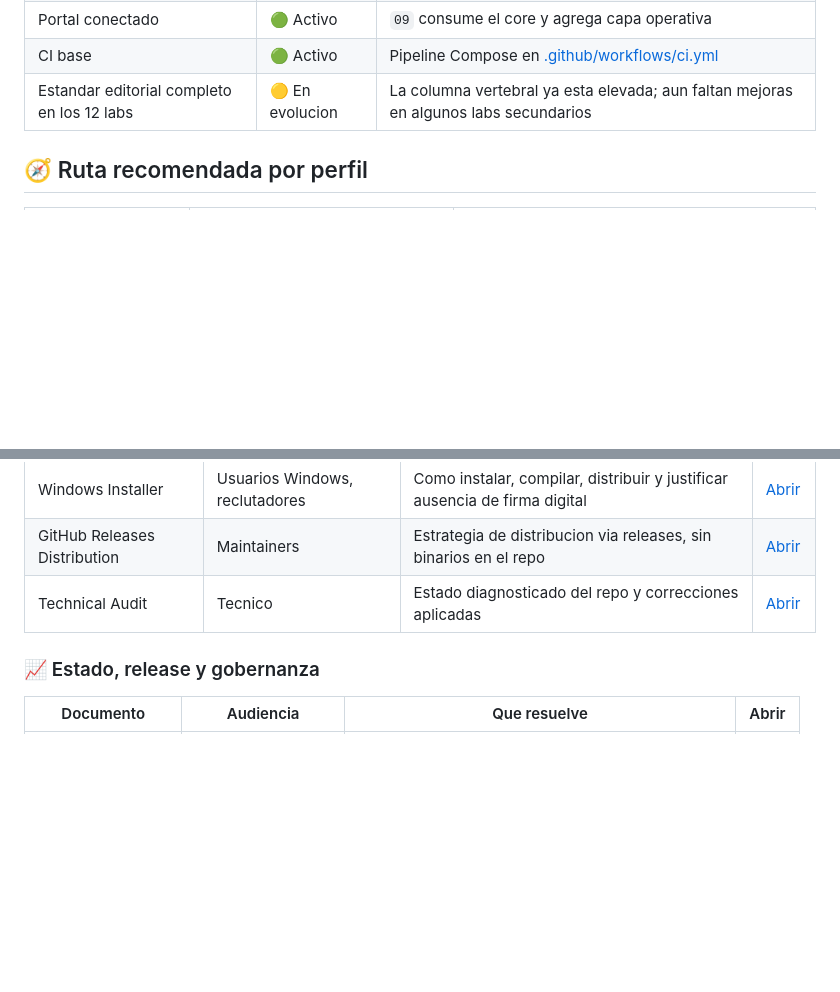
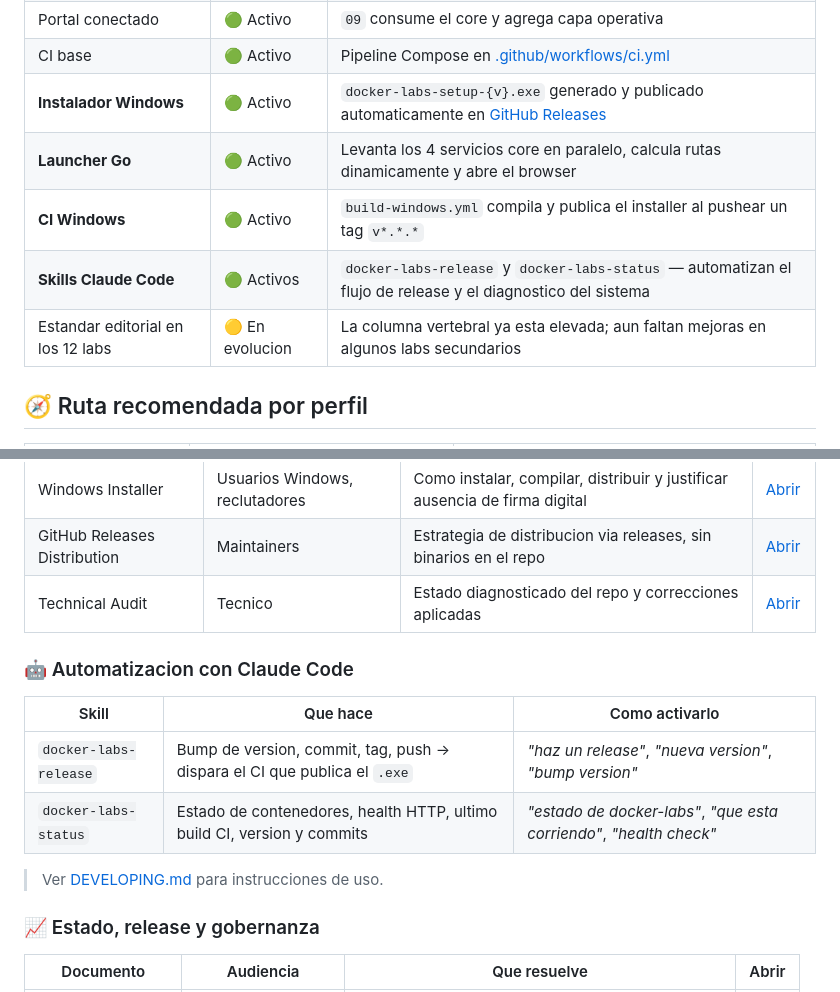
Before and after one commit to vladimiracunadev-create/docker-labs, a Markdown page: README.md, 2 parts joined by grey strips. Drawn GitHub-style; blank space fills up the shorter version.

```diff
--- a/README.md
+++ b/README.md
@@ -103,7 +103,11 @@ Entradas principales:
 | Core documentado | 🟢 Activo | `05` tiene portada HTML, `health`, `ready`, `summary` y Swagger |
 | Portal conectado | 🟢 Activo | `09` consume el core y agrega capa operativa |
 | CI base | 🟢 Activo | Pipeline Compose en [.github/workflows/ci.yml](.github/workflows/ci.yml) |
-| Estandar editorial completo en los 12 labs | 🟡 En evolucion | La columna vertebral ya esta elevada; aun faltan mejoras en algunos labs secundarios |
+| **Instalador Windows** | 🟢 Activo | `docker-labs-setup-{v}.exe` generado y publicado automaticamente en [GitHub Releases](https://github.com/vladimiracunadev-create/docker-labs/releases/latest) |
+| **Launcher Go** | 🟢 Activo | Levanta los 4 servicios core en paralelo, calcula rutas dinamicamente y abre el browser |
+| **CI Windows** | 🟢 Activo | `build-windows.yml` compila y publica el installer al pushear un tag `v*.*.*` |
+| **Skills Claude Code** | 🟢 Activos | `docker-labs-release` y `docker-labs-status` — automatizan el flujo de release y el diagnostico del sistema |
+| Estandar editorial en los 12 labs | 🟡 En evolucion | La columna vertebral ya esta elevada; aun faltan mejoras en algunos labs secundarios |
 
 ## 🧭 Ruta recomendada por perfil
 
@@ -210,6 +214,15 @@ El objetivo de esta seccion es que no tengas que adivinar que leer. Cada documen
 | GitHub Releases Distribution | Maintainers | Estrategia de distribucion via releases, sin binarios en el repo | [Abrir](docs/github-releases-distribution.md) |
 | Technical Audit | Tecnico | Estado diagnosticado del repo y correcciones aplicadas | [Abrir](docs/technical-audit.md) |
 
+### 🤖 Automatizacion con Claude Code
+
+| Skill | Que hace | Como activarlo |
+|---|---|---|
+| `docker-labs-release` | Bump de version, commit, tag, push → dispara el CI que publica el `.exe` | _"haz un release"_, _"nueva version"_, _"bump version"_ |
+| `docker-labs-status` | Estado de contenedores, health HTTP, ultimo build CI, version y commits | _"estado de docker-labs"_, _"que esta corriendo"_, _"health check"_ |
+
+> Ver [DEVELOPING.md](DEVELOPING.md#skills-de-automatizacion-claude-code) para instrucciones de uso.
+
 ### 📈 Estado, release y gobernanza
 
 | Documento | Audiencia | Que resuelve | Abrir |
```
Also changed, not shown: RECRUITER.md (+31 -10 lines).
